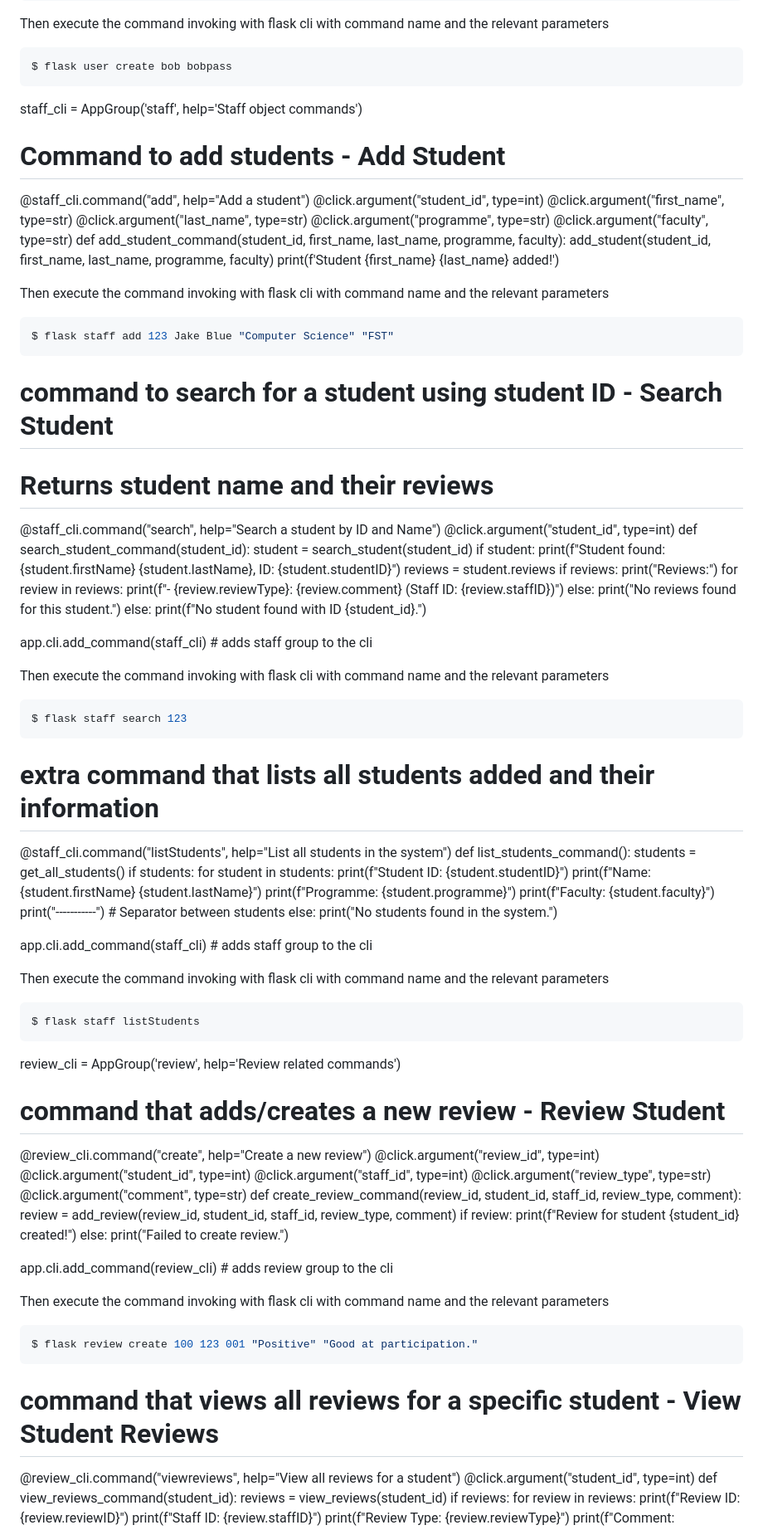
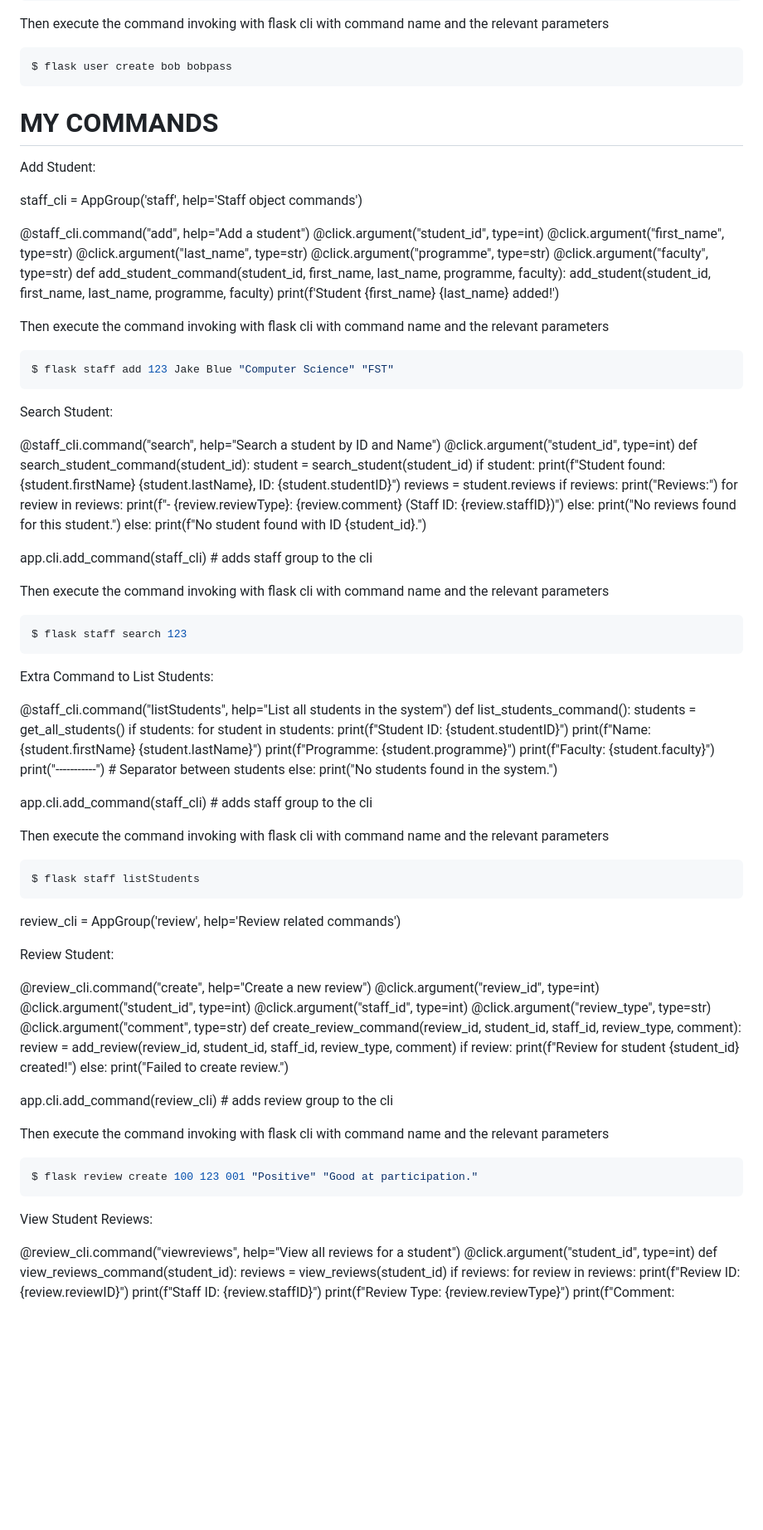
Before and after one commit to Algo-Avengers/SWENASG1, a Markdown page: readme.md, the part around one of its changes. Shown at 83% size. Drawn GitHub-style; blank space fills up the shorter version.

Commit message:
Readme saved

````diff
--- a/readme.md
+++ b/readme.md
@@ -110,9 +107,13 @@ Then execute the command invoking with flask cli with command name and the relev
 ```bash
 $ flask user create bob bobpass
 ```
+
+# MY COMMANDS
+
+Add Student:
+
 staff_cli = AppGroup('staff', help='Staff object commands')
 
-# Command to add students - Add Student
 @staff_cli.command("add", help="Add a student")
 @click.argument("student_id", type=int)
 @click.argument("first_name", type=str)
@@ -128,8 +129,8 @@ Then execute the command invoking with flask cli with command name and the relev
 ```bash
 $ flask staff add 123 Jake Blue "Computer Science" "FST"
 ```
-# command to search for a student using student ID - Search Student
-# Returns student name and their reviews
+Search Student:
+
 @staff_cli.command("search", help="Search a student by ID and Name")
 @click.argument("student_id", type=int)
 def search_student_command(student_id):
@@ -153,7 +154,8 @@ Then execute the command invoking with flask cli with command name and the relev
 ```bash
 $ flask staff search 123
 ```
-# extra command that lists all students added and their information
+Extra Command to List Students:
+
 @staff_cli.command("listStudents", help="List all students in the system")
 def list_students_command():
     students = get_all_students()
@@ -177,7 +179,8 @@ $ flask staff listStudents
 
 review_cli = AppGroup('review', help='Review related commands')
 
-# command that adds/creates a new review - Review Student
+Review Student:
+
 @review_cli.command("create", help="Create a new review")
 @click.argument("review_id", type=int)
 @click.argument("student_id", type=int)
@@ -198,7 +201,8 @@ Then execute the command invoking with flask cli with command name and the relev
 ```bash
 $ flask review create 100 123 001 "Positive" "Good at participation."
 ```
-# command that views all reviews for a specific student - View Student Reviews
+View Student Reviews:
+
 @review_cli.command("viewreviews", help="View all reviews for a student")
 @click.argument("student_id", type=int)
 def view_reviews_command(student_id):
````
Also changed, not shown: other parts of readme.md (+2 -5 lines).
